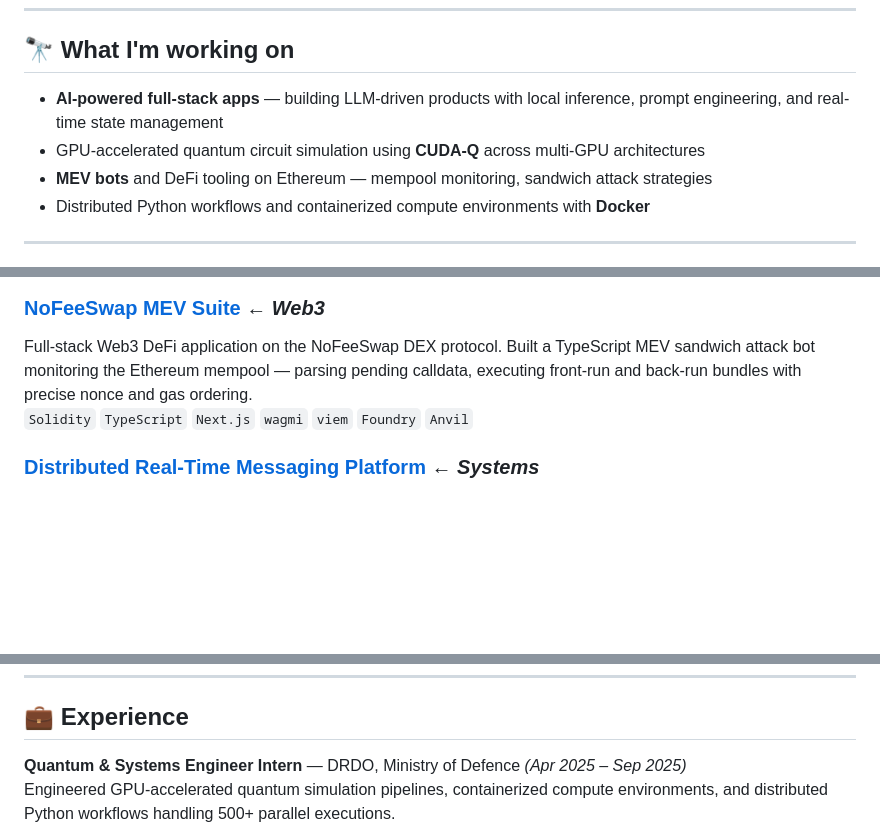
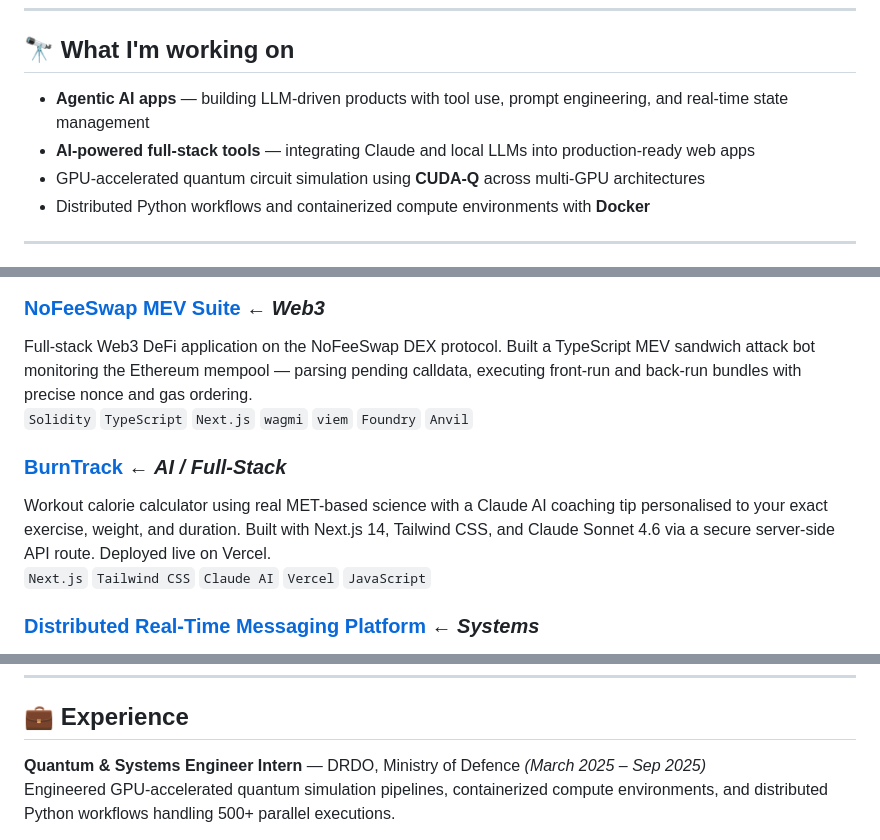
Before and after one commit to Yashhh0602/Portfolio-v2, a Markdown page: README.md, 3 parts joined by grey strips. Rendered like a GitHub page; blank space fills up the shorter version.

```diff
--- a/README.md
+++ b/README.md
@@ -6,9 +6,9 @@ Graduate B.Tech CSE @ **Manipal Institute of Technology, Bengaluru** (2025).
 ---
 
 ## 🔭 What I'm working on
-- **AI-powered full-stack apps** — building LLM-driven products with local inference, prompt engineering, and real-time state management
+- **Agentic AI apps** — building LLM-driven products with tool use, prompt engineering, and real-time state management
+- **AI-powered full-stack tools** — integrating Claude and local LLMs into production-ready web apps
 - GPU-accelerated quantum circuit simulation using **CUDA-Q** across multi-GPU architectures
-- **MEV bots** and DeFi tooling on Ethereum — mempool monitoring, sandwich attack strategies
 - Distributed Python workflows and containerized compute environments with **Docker**
 
 ---
@@ -51,6 +51,10 @@ A full-stack AI-powered RPG where a locally-hosted LLM acts as a real-time Dunge
 Full-stack Web3 DeFi application on the NoFeeSwap DEX protocol. Built a TypeScript MEV sandwich attack bot monitoring the Ethereum mempool — parsing pending calldata, executing front-run and back-run bundles with precise nonce and gas ordering.
 `Solidity` `TypeScript` `Next.js` `wagmi` `viem` `Foundry` `Anvil`
 
+### [BurnTrack](https://burntrack-phi.vercel.app) ← *AI / Full-Stack*
+Workout calorie calculator using real MET-based science with a Claude AI coaching tip personalised to your exact exercise, weight, and duration. Built with Next.js 14, Tailwind CSS, and Claude Sonnet 4.6 via a secure server-side API route. Deployed live on Vercel.
+`Next.js` `Tailwind CSS` `Claude AI` `Vercel` `JavaScript`
+
 ### [Distributed Real-Time Messaging Platform](https://github.com/Yashhh0602) ← *Systems*
 Scalable backend supporting 100+ concurrent users at sub-100ms latency. JWT auth, role-based access control, Apache Spark analytics pipelines, 99.9% uptime.
 `Node.js` `Express` `MongoDB` `Socket.IO` `Apache Spark`
@@ -63,7 +67,7 @@ Real-time object detection and tracking system achieving 95% accuracy. Processed
 
 ## 💼 Experience
 
-**Quantum & Systems Engineer Intern** — DRDO, Ministry of Defence *(Apr 2025 – Sep 2025)*
+**Quantum & Systems Engineer Intern** — DRDO, Ministry of Defence *(March 2025 – Sep 2025)*
 Engineered GPU-accelerated quantum simulation pipelines, containerized compute environments, and distributed Python workflows handling 500+ parallel executions.
 
 **Cybersecurity Intern** — Academor *(Apr 2024 – Aug 2024)*
```
